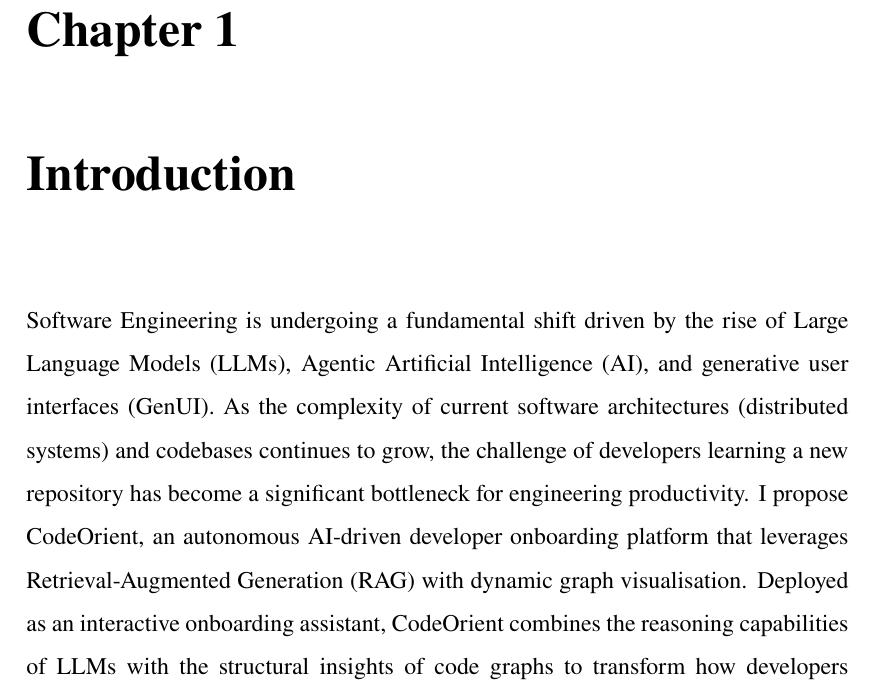
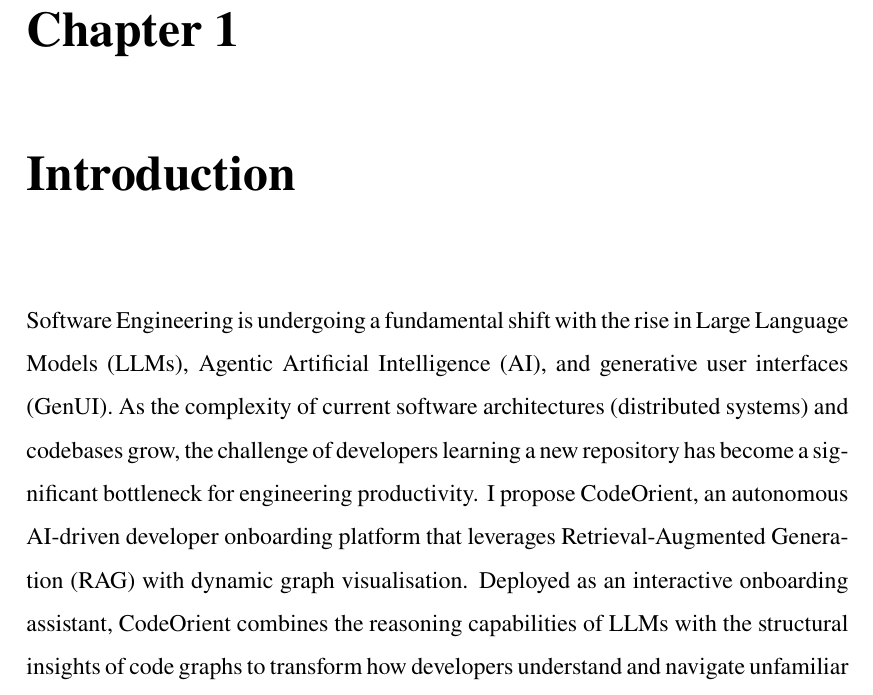
Before and after one commit to timooo-thy/ai-search, a LaTeX thesis (report/main.tex, which reads report/introduction.tex): part of page 14 of 79, cut so that both start at the same text. Compiled offline with pdfLaTeX.

Commit message:
Minor changes

```diff
--- a/report/introduction.tex
+++ b/report/introduction.tex
@@ -1,5 +1,5 @@
 \chapter{Introduction}
-Software Engineering is undergoing a fundamental shift driven by the rise of Large Language Models (LLMs), Agentic Artificial Intelligence (AI), and generative user interfaces (GenUI). As the complexity of current software architectures (distributed systems) and codebases continues to grow, the challenge of developers learning a new repository has become a significant bottleneck for engineering productivity. I propose CodeOrient, an autonomous AI-driven developer onboarding platform that leverages Retrieval-Augmented Generation (RAG) with dynamic graph visualisation. Deployed as an interactive onboarding assistant, CodeOrient combines the reasoning capabilities of LLMs with the structural insights of code graphs to transform how developers understand and navigate unfamiliar codebases.
+Software Engineering is undergoing a fundamental shift with the rise in Large Language Models (LLMs), Agentic Artificial Intelligence (AI), and generative user interfaces (GenUI). As the complexity of current software architectures (distributed systems) and codebases grow, the challenge of developers learning a new repository has become a significant bottleneck for engineering productivity. I propose CodeOrient, an autonomous AI-driven developer onboarding platform that leverages Retrieval-Augmented Generation (RAG) with dynamic graph visualisation. Deployed as an interactive onboarding assistant, CodeOrient combines the reasoning capabilities of LLMs with the structural insights of code graphs to transform how developers understand and navigate unfamiliar codebases.
 \section{Motivation and Problem Statement}
 The rapid advancement of AI-assisted coding tools, such as GitHub Copilot and Cursor, has prioritised code generation over code comprehension. As a new developer onboards, they often struggle with understanding the existing codebases due to their complex architectural nature. Three critical issues affecting effective onboarding are:
 
```
Also changed, not shown: report/main.pdf, 3 other files.
